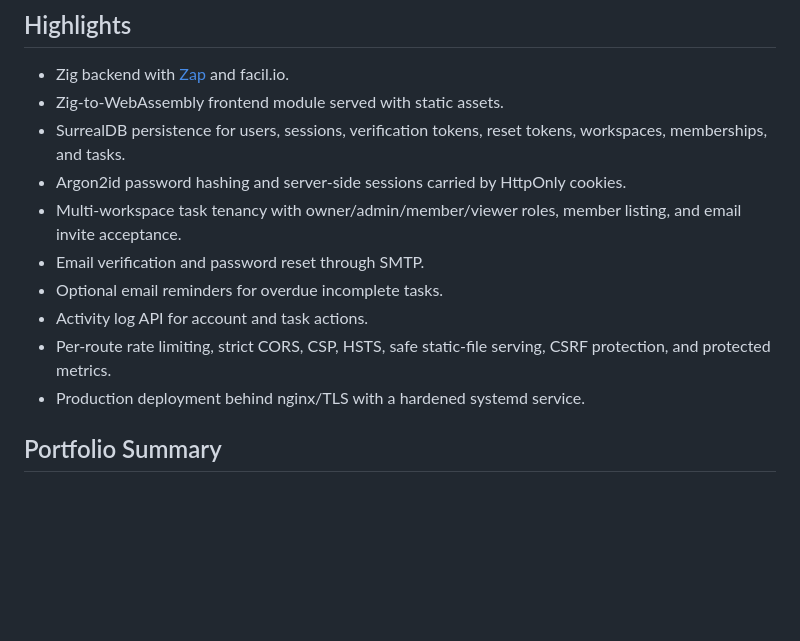
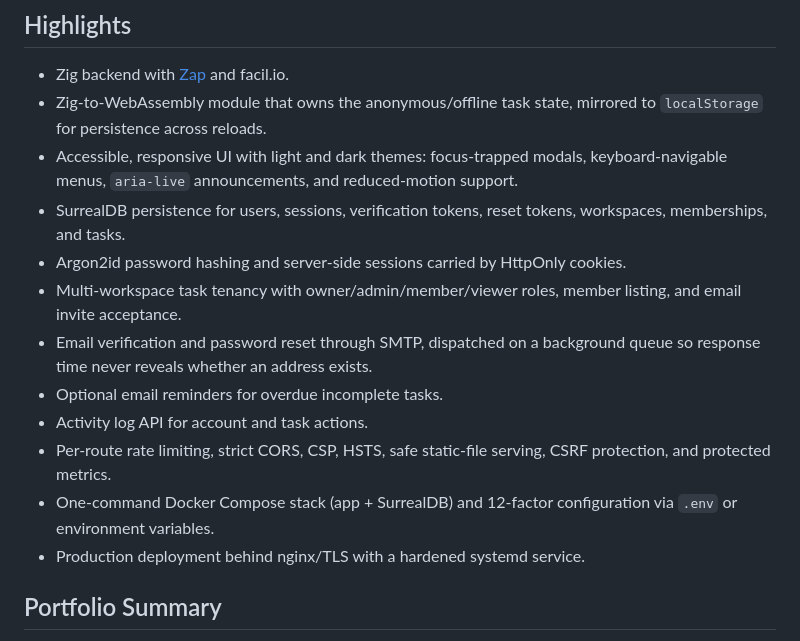
Before and after one commit to Alexandru2984/zig_wasm_taskmanager, a Markdown page: README.md, the part around one of its changes. Drawn GitHub-style; blank space fills up the shorter version.

```diff
--- a/README.md
+++ b/README.md
@@ -9,18 +9,24 @@ systemd-sandboxed VPS deployment.
 ## Highlights
 
 - Zig backend with [Zap](https://github.com/zigzap/zap) and facil.io.
-- Zig-to-WebAssembly frontend module served with static assets.
+- Zig-to-WebAssembly module that owns the anonymous/offline task state, mirrored
+  to `localStorage` for persistence across reloads.
+- Accessible, responsive UI with light and dark themes: focus-trapped modals,
+  keyboard-navigable menus, `aria-live` announcements, and reduced-motion support.
 - SurrealDB persistence for users, sessions, verification tokens, reset tokens,
   workspaces, memberships, and tasks.
 - Argon2id password hashing and server-side sessions carried by HttpOnly
   cookies.
 - Multi-workspace task tenancy with owner/admin/member/viewer roles, member
   listing, and email invite acceptance.
-- Email verification and password reset through SMTP.
+- Email verification and password reset through SMTP, dispatched on a background
+  queue so response time never reveals whether an address exists.
 - Optional email reminders for overdue incomplete tasks.
 - Activity log API for account and task actions.
 - Per-route rate limiting, strict CORS, CSP, HSTS, safe static-file serving,
   CSRF protection, and protected metrics.
+- One-command Docker Compose stack (app + SurrealDB) and 12-factor configuration
+  via `.env` or environment variables.
 - Production deployment behind nginx/TLS with a hardened systemd service.
 
 ## Portfolio Summary
```
Also changed, not shown: other parts of README.md (+25 -7 lines), SECURITY.md (+20 -3 lines).
